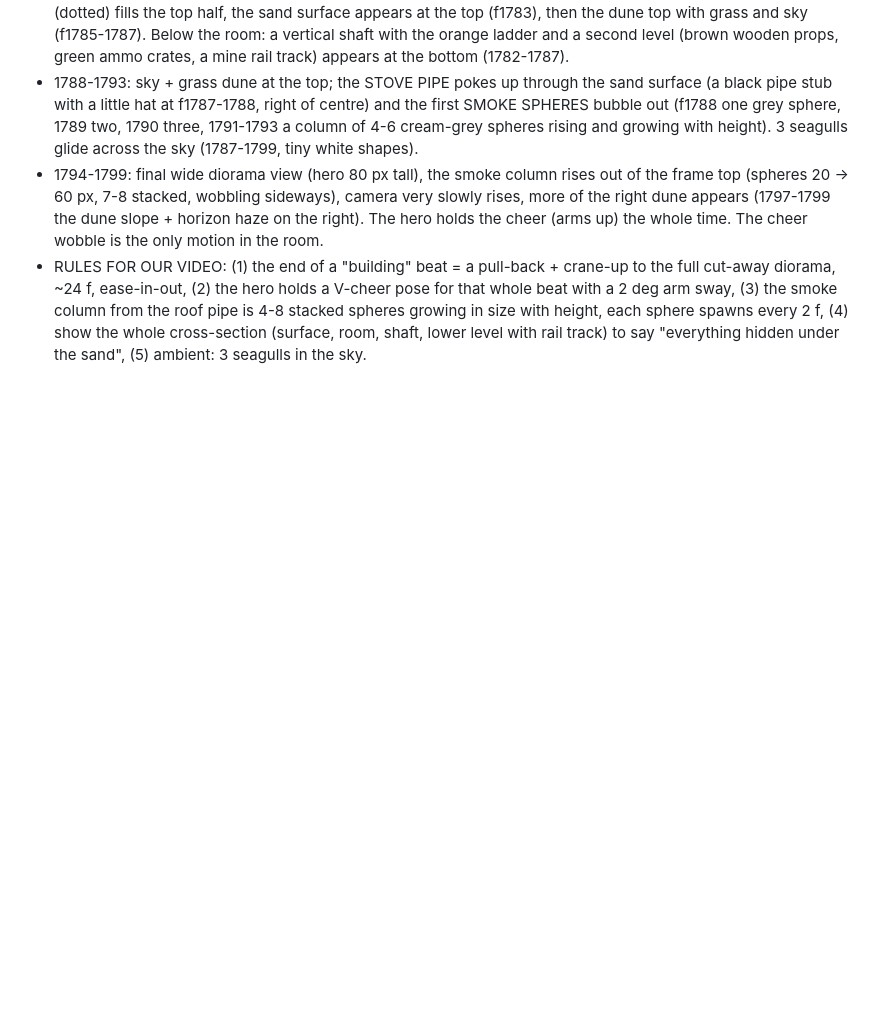
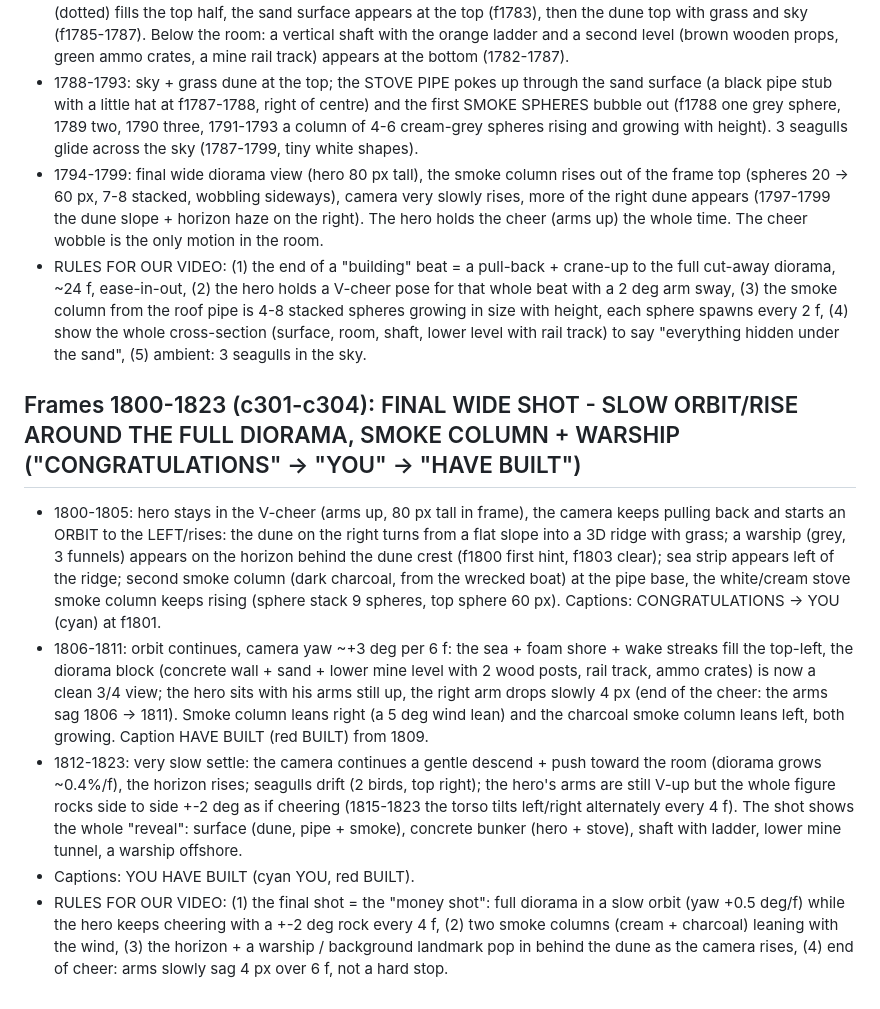
Before and after one commit to zenaidalee328-spec/whatif-engine, a Markdown page: docs/ref3-character-motion.md, the part around the change. Drawn GitHub-style; blank space fills up the shorter version.

Commit message:
Reference character motion notes: frames 1800-1823
Co-Authored-By: Claude Sonnet 5.5 <noreply@anthropic.com>
Claude-Session: https://claude.ai/code/session_01EhapicKyxgYSrWSC5g1kJf

```diff
--- a/docs/ref3-character-motion.md
+++ b/docs/ref3-character-motion.md
@@ -532,3 +532,10 @@ Character: stylised 3D soldier (olive Brodie helmet, navy tee, grey shorts, brow
 - 1788-1793: sky + grass dune at the top; the STOVE PIPE pokes up through the sand surface (a black pipe stub with a little hat at f1787-1788, right of centre) and the first SMOKE SPHERES bubble out (f1788 one grey sphere, 1789 two, 1790 three, 1791-1793 a column of 4-6 cream-grey spheres rising and growing with height). 3 seagulls glide across the sky (1787-1799, tiny white shapes).
 - 1794-1799: final wide diorama view (hero 80 px tall), the smoke column rises out of the frame top (spheres 20 -> 60 px, 7-8 stacked, wobbling sideways), camera very slowly rises, more of the right dune appears (1797-1799 the dune slope + horizon haze on the right). The hero holds the cheer (arms up) the whole time. The cheer wobble is the only motion in the room.
 - RULES FOR OUR VIDEO: (1) the end of a "building" beat = a pull-back + crane-up to the full cut-away diorama, ~24 f, ease-in-out, (2) the hero holds a V-cheer pose for that whole beat with a 2 deg arm sway, (3) the smoke column from the roof pipe is 4-8 stacked spheres growing in size with height, each sphere spawns every 2 f, (4) show the whole cross-section (surface, room, shaft, lower level with rail track) to say "everything hidden under the sand", (5) ambient: 3 seagulls in the sky.
+
+## Frames 1800-1823 (c301-c304): FINAL WIDE SHOT - SLOW ORBIT/RISE AROUND THE FULL DIORAMA, SMOKE COLUMN + WARSHIP ("CONGRATULATIONS" -> "YOU" -> "HAVE BUILT")
+- 1800-1805: hero stays in the V-cheer (arms up, 80 px tall in frame), the camera keeps pulling back and starts an ORBIT to the LEFT/rises: the dune on the right turns from a flat slope into a 3D ridge with grass; a warship (grey, 3 funnels) appears on the horizon behind the dune crest (f1800 first hint, f1803 clear); sea strip appears left of the ridge; second smoke column (dark charcoal, from the wrecked boat) at the pipe base, the white/cream stove smoke column keeps rising (sphere stack 9 spheres, top sphere 60 px). Captions: CONGRATULATIONS -> YOU (cyan) at f1801.
+- 1806-1811: orbit continues, camera yaw ~+3 deg per 6 f: the sea + foam shore + wake streaks fill the top-left, the diorama block (concrete wall + sand + lower mine level with 2 wood posts, rail track, ammo crates) is now a clean 3/4 view; the hero sits with his arms still up, the right arm drops slowly 4 px (end of the cheer: the arms sag 1806 -> 1811). Smoke column leans right (a 5 deg wind lean) and the charcoal smoke column leans left, both growing. Caption HAVE BUILT (red BUILT) from 1809.
+- 1812-1823: very slow settle: the camera continues a gentle descend + push toward the room (diorama grows ~0.4%/f), the horizon rises; seagulls drift (2 birds, top right); the hero's arms are still V-up but the whole figure rocks side to side +-2 deg as if cheering (1815-1823 the torso tilts left/right alternately every 4 f). The shot shows the whole "reveal": surface (dune, pipe + smoke), concrete bunker (hero + stove), shaft with ladder, lower mine tunnel, a warship offshore.
+- Captions: YOU HAVE BUILT (cyan YOU, red BUILT).
+- RULES FOR OUR VIDEO: (1) the final shot = the "money shot": full diorama in a slow orbit (yaw +0.5 deg/f) while the hero keeps cheering with a +-2 deg rock every 4 f, (2) two smoke columns (cream + charcoal) leaning with the wind, (3) the horizon + a warship / background landmark pop in behind the dune as the camera rises, (4) end of cheer: arms slowly sag 4 px over 6 f, not a hard stop.
```
